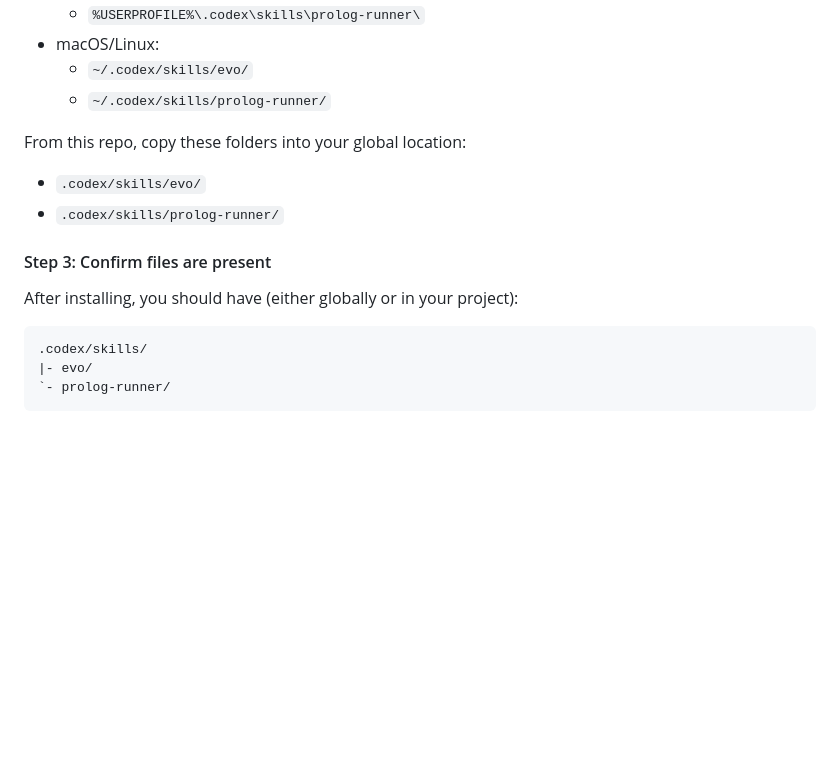
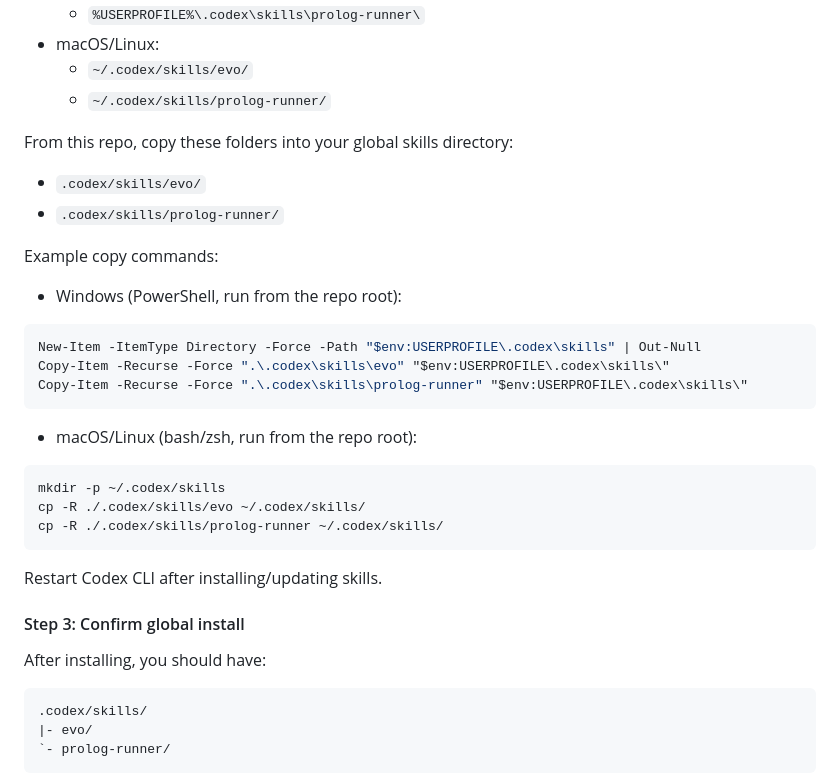
Before and after one commit to machinelearning2014/evo, a Markdown page: README.md, the part around the change. GitHub-like rendering; blank space fills up the shorter version.

Commit message:
Clarify Codex global install steps and add copy command examples

````diff
--- a/README.md
+++ b/README.md
@@ -87,14 +87,34 @@ Install into your global Codex skills directory:
   - `~/.codex/skills/evo/`
   - `~/.codex/skills/prolog-runner/`
 
-From this repo, copy these folders into your global location:
+From this repo, copy these folders into your global skills directory:
 
 - `.codex/skills/evo/`
 - `.codex/skills/prolog-runner/`
 
-#### Step 3: Confirm files are present
+Example copy commands:
 
-After installing, you should have (either globally or in your project):
+- Windows (PowerShell, run from the repo root):
+
+```powershell
+New-Item -ItemType Directory -Force -Path "$env:USERPROFILE\.codex\skills" | Out-Null
+Copy-Item -Recurse -Force ".\.codex\skills\evo" "$env:USERPROFILE\.codex\skills\"
+Copy-Item -Recurse -Force ".\.codex\skills\prolog-runner" "$env:USERPROFILE\.codex\skills\"
+```
+
+- macOS/Linux (bash/zsh, run from the repo root):
+
+```bash
+mkdir -p ~/.codex/skills
+cp -R ./.codex/skills/evo ~/.codex/skills/
+cp -R ./.codex/skills/prolog-runner ~/.codex/skills/
+```
+
+Restart Codex CLI after installing/updating skills.
+
+#### Step 3: Confirm global install
+
+After installing, you should have:
 
 ```text
 .codex/skills/
````
